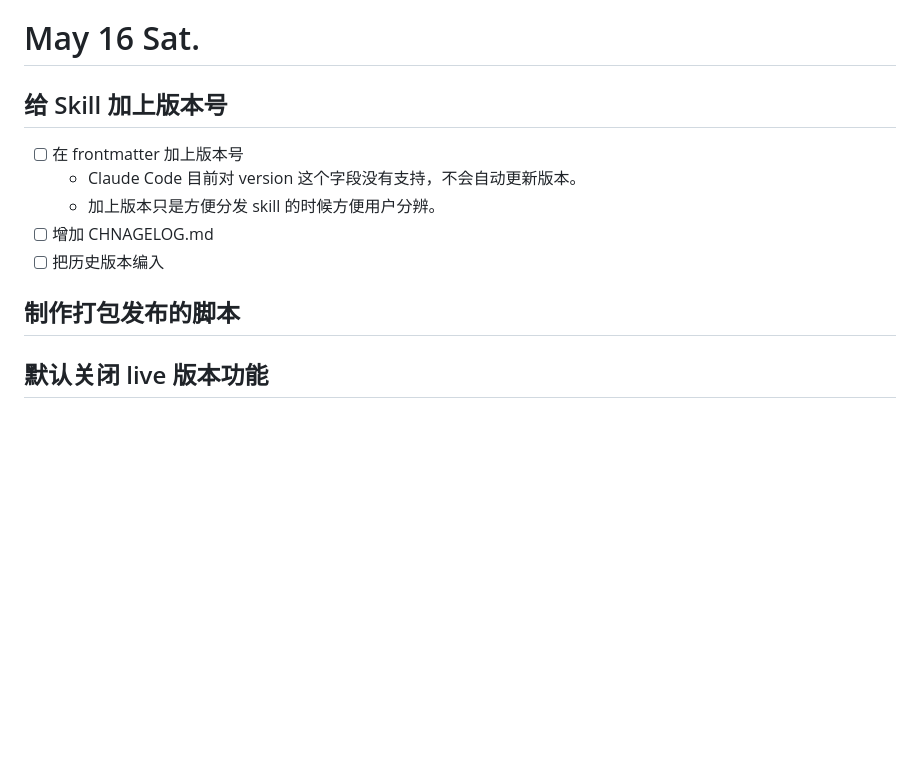
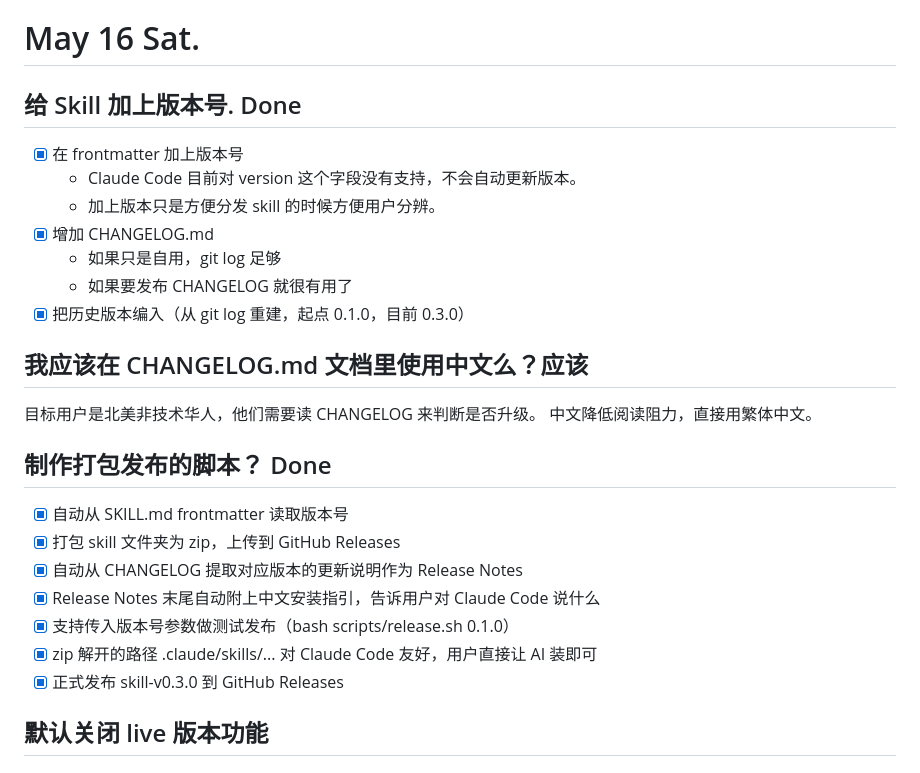
Before and after one commit to idisblueflash/bayes-skill-demo, a Markdown page: dev-log.md, the part around the change. GitHub-like rendering; blank space fills up the shorter version.

Commit message:
docs: update dev log for May 16 session (skill versioning & release script)
Co-Authored-By: Claude Sonnet 4.6 <noreply@anthropic.com>

```diff
--- a/dev-log.md
+++ b/dev-log.md
@@ -96,13 +96,29 @@ Claude Design 可以给出来class的名字方面后面调整
 需要展示一大段的总结建议。
 
 # May 16 Sat.
-## 给 Skill 加上版本号
-- [ ] 在 frontmatter 加上版本号
+
+## 给 Skill 加上版本号. Done
+- [x] 在 frontmatter 加上版本号
   - Claude Code 目前对 version 这个字段没有支持，不会自动更新版本。
   - 加上版本只是方便分发 skill 的时候方便用户分辨。
-- [ ] 增加 CHNAGELOG.md
-- [ ] 把历史版本编入
-## 制作打包发布的脚本
+- [x] 增加 CHANGELOG.md
+  - 如果只是自用，git log 足够
+  - 如果要发布 CHANGELOG 就很有用了
+- [x] 把历史版本编入（从 git log 重建，起点 0.1.0，目前 0.3.0）
+
+## 我应该在 CHANGELOG.md 文档里使用中文么？应该
+目标用户是北美非技术华人，他们需要读 CHANGELOG 来判断是否升级。
+中文降低阅读阻力，直接用繁体中文。
+
+## 制作打包发布的脚本？ Done
+- [x] 自动从 SKILL.md frontmatter 读取版本号
+- [x] 打包 skill 文件夹为 zip，上传到 GitHub Releases
+- [x] 自动从 CHANGELOG 提取对应版本的更新说明作为 Release Notes
+- [x] Release Notes 末尾自动附上中文安装指引，告诉用户对 Claude Code 说什么
+- [x] 支持传入版本号参数做测试发布（bash scripts/release.sh 0.1.0）
+- [x] zip 解开的路径 .claude/skills/... 对 Claude Code 友好，用户直接让 AI 装即可
+- [x] 正式发布 skill-v0.3.0 到 GitHub Releases
+
 ## 默认关闭 live 版本功能
 
 # NEXT:
```
